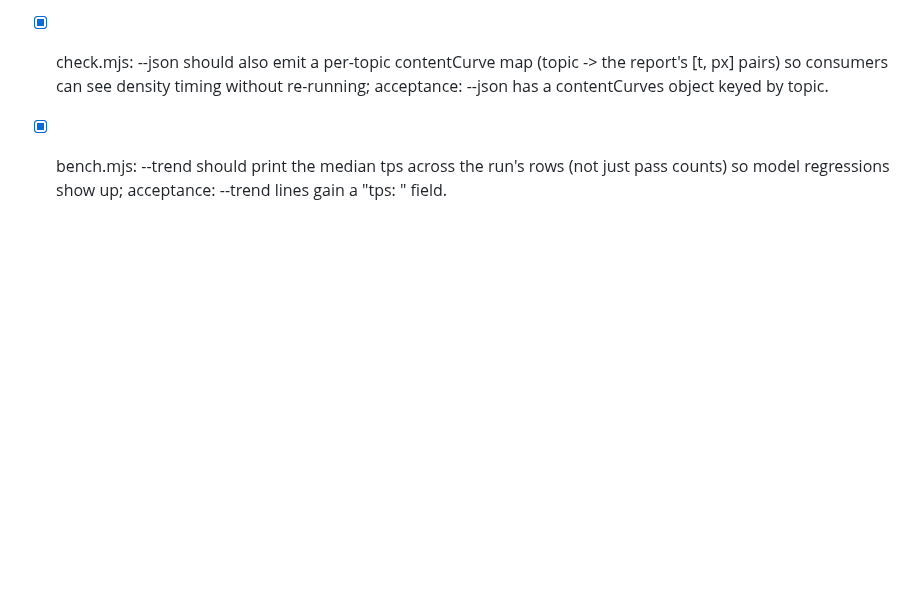
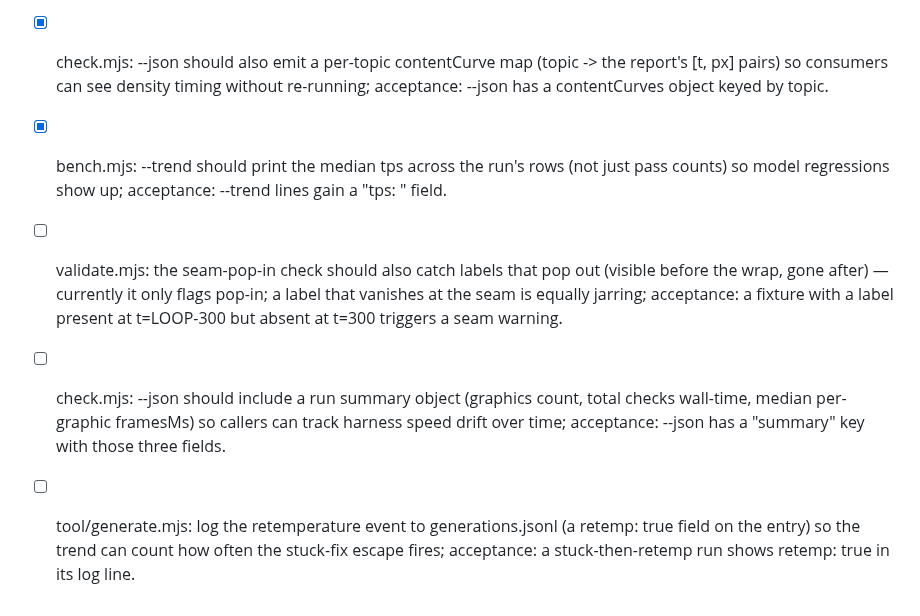
Before and after one commit to theodufort/motion-graphics, a Markdown page: IMPROVEMENTS.md, the part around the change. GitHub-like rendering; blank space fills up the shorter version.

Commit message:
backlog: seam pop-out, json summary, retemp log field

```diff
--- a/IMPROVEMENTS.md
+++ b/IMPROVEMENTS.md
@@ -351,3 +351,16 @@
 - [x] bench.mjs: --trend should print the median tps across the run's
   rows (not just pass counts) so model regressions show up; acceptance:
   --trend lines gain a "tps: <median>" field.
+- [ ] validate.mjs: the seam-pop-in check should also catch labels that
+  pop out (visible before the wrap, gone after) — currently it only
+  flags pop-in; a label that vanishes at the seam is equally jarring;
+  acceptance: a fixture with a label present at t=LOOP-300 but absent at
+  t=300 triggers a seam warning.
+- [ ] check.mjs: --json should include a run summary object (graphics
+  count, total checks wall-time, median per-graphic framesMs) so callers
+  can track harness speed drift over time; acceptance: --json has a
+  "summary" key with those three fields.
+- [ ] tool/generate.mjs: log the retemperature event to generations.jsonl
+  (a retemp: true field on the entry) so the trend can count how often
+  the stuck-fix escape fires; acceptance: a stuck-then-retemp run shows
+  retemp: true in its log line.
```
